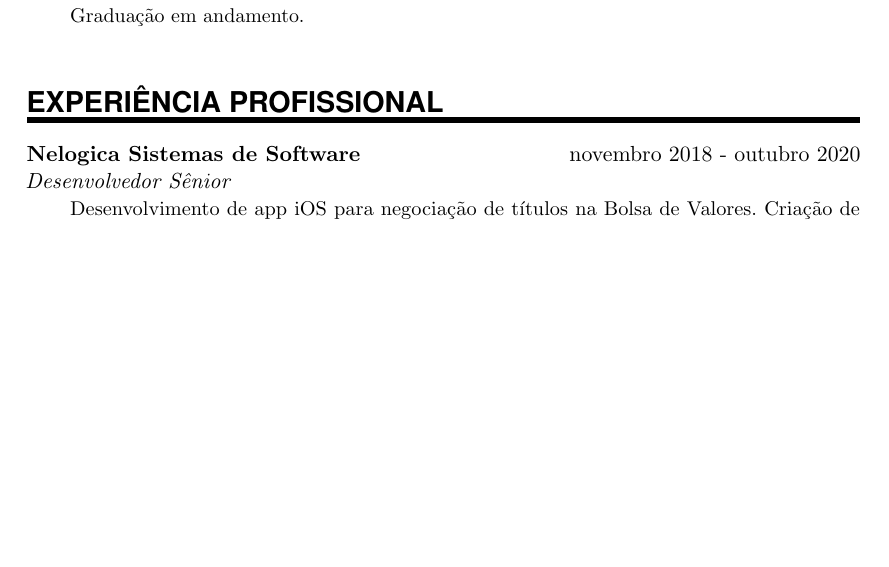
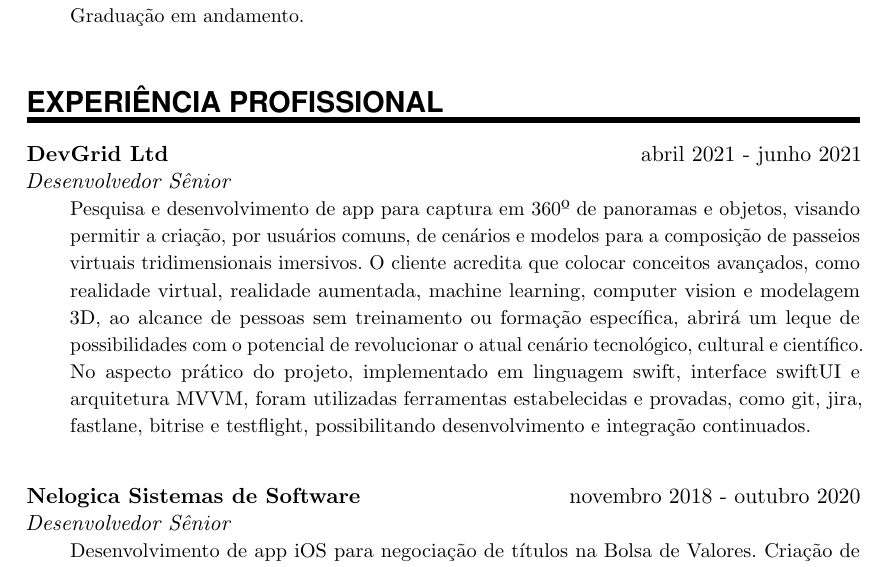
Before and after one commit to kennethlaskoski/resume, a LaTeX CV (YourNewCV/resume.tex): part of page 1 of 3 before the commit and part of page 1 of 4 after it, cut so that both start at the same text, the shorter picture padded with empty space. Compiled offline with pdfLaTeX.

Commit message:
Inclusão de experiência profissional DevGrid

```diff
--- a/YourNewCV/resume.tex
+++ b/YourNewCV/resume.tex
@@ -123,6 +123,10 @@
 %%% ------------------------------------------------------------
 \NewPart{Experiência Profissional}{}
 
+\WorkEntry{DevGrid Ltd}{abril 2021 - junho 2021}{Desenvolvedor Sênior}{Pesquisa e desenvolvimento de app para captura em 360º de panoramas e objetos, visando permitir a criação, por usuários comuns, de cenários e modelos para a composição de passeios virtuais tridimensionais imersivos. O cliente acredita que colocar conceitos avançados, como realidade virtual, realidade aumentada, machine learning, computer vision e modelagem 3D, ao alcance de pessoas sem treinamento ou formação específica, abrirá um leque de possibilidades com o potencial de revolucionar o atual cenário tecnológico, cultural e científico. No aspecto prático do projeto, implementado em linguagem swift, interface swiftUI e arquitetura MVVM, foram utilizadas ferramentas estabelecidas e provadas, como git, jira, fastlane, bitrise e testflight, possibilitando desenvolvimento e integração continuados.}
+\sepspace
+\sepspace
+
 \WorkEntry{Nelogica Sistemas de Software}{novembro 2018 - outubro 2020}{Desenvolvedor Sênior}{Desenvolvimento de app iOS para negociação de títulos na Bolsa de Valores. Criação de plataforma de transmissão de dados binários, entre os servidores e os dispositivos móveis, obedecendo parâmetros rígidos de velocidade e confiabilidade. Participação na implementação de apresentação gráfica dos dados, permitindo a negociação diretamente na tela de gráficos. Integração do desenvolvimento e publicação do app utilizando ferramentas e metodologias atuais, como GitLab, Jira e Carthage.}
 \sepspace
 \sepspace
```
Also changed, not shown: YourNewCV/resume.pdf, resume.pdf.
